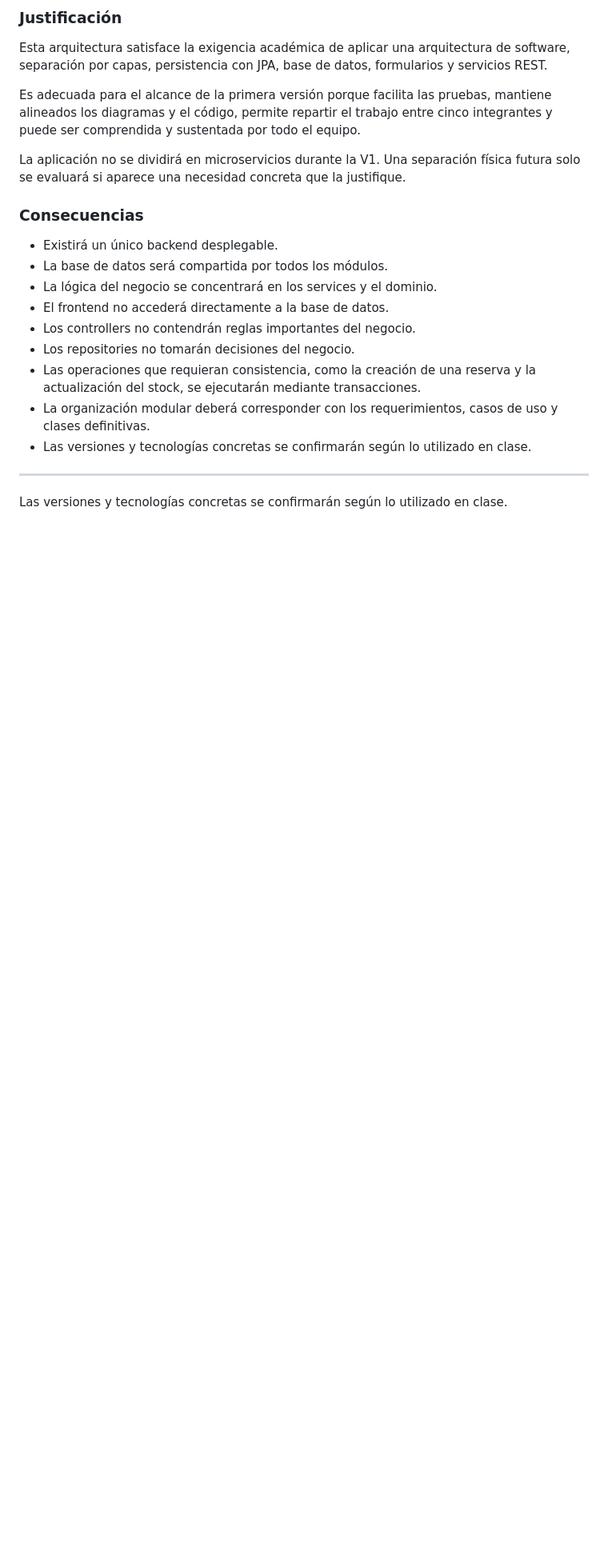
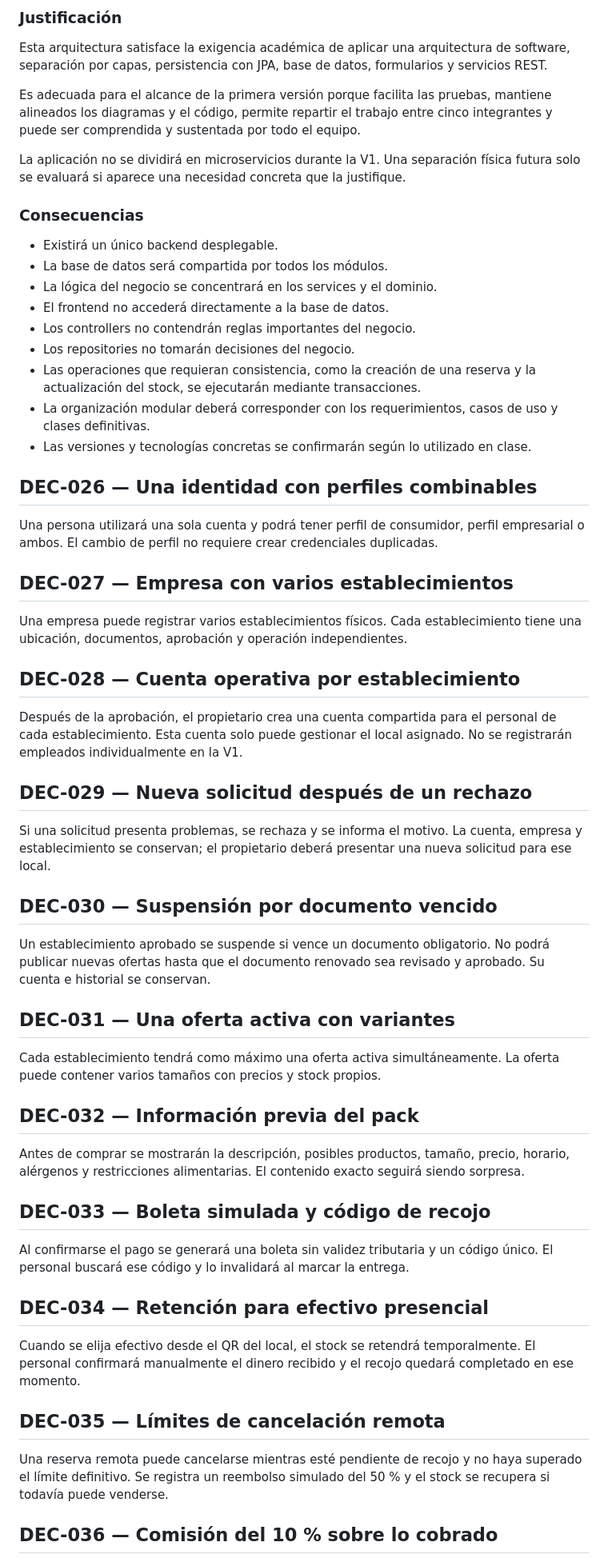
Before and after one commit to Zheyben/Sazloop, a Markdown page: docs/decisiones/DECISIONES_PROYECTO.md, the part around one of its changes. Shown at 80% size. Drawn GitHub-style; blank space fills up the shorter version.

Commit message:
docs: sincronizar decisiones funcionales

```diff
--- a/docs/decisiones/DECISIONES_PROYECTO.md
+++ b/docs/decisiones/DECISIONES_PROYECTO.md
@@ -117,6 +117,46 @@ La aplicación no se dividirá en microservicios durante la V1. Una separación
 - La organización modular deberá corresponder con los requerimientos, casos de uso y clases definitivas.
 - Las versiones y tecnologías concretas se confirmarán según lo utilizado en clase.
 
----
 
-Las versiones y tecnologías concretas se confirmarán según lo utilizado en clase.
+## DEC-026 — Una identidad con perfiles combinables
+
+Una persona utilizará una sola cuenta y podrá tener perfil de consumidor, perfil empresarial o ambos. El cambio de perfil no requiere crear credenciales duplicadas.
+
+## DEC-027 — Empresa con varios establecimientos
+
+Una empresa puede registrar varios establecimientos físicos. Cada establecimiento tiene una ubicación, documentos, aprobación y operación independientes.
+
+## DEC-028 — Cuenta operativa por establecimiento
+
+Después de la aprobación, el propietario crea una cuenta compartida para el personal de cada establecimiento. Esta cuenta solo puede gestionar el local asignado. No se registrarán empleados individualmente en la V1.
+
+## DEC-029 — Nueva solicitud después de un rechazo
+
+Si una solicitud presenta problemas, se rechaza y se informa el motivo. La cuenta, empresa y establecimiento se conservan; el propietario deberá presentar una nueva solicitud para ese local.
+
+## DEC-030 — Suspensión por documento vencido
+
+Un establecimiento aprobado se suspende si vence un documento obligatorio. No podrá publicar nuevas ofertas hasta que el documento renovado sea revisado y aprobado. Su cuenta e historial se conservan.
+
+## DEC-031 — Una oferta activa con variantes
+
+Cada establecimiento tendrá como máximo una oferta activa simultáneamente. La oferta puede contener varios tamaños con precios y stock propios.
+
+## DEC-032 — Información previa del pack
+
+Antes de comprar se mostrarán la descripción, posibles productos, tamaño, precio, horario, alérgenos y restricciones alimentarias. El contenido exacto seguirá siendo sorpresa.
+
+## DEC-033 — Boleta simulada y código de recojo
+
+Al confirmarse el pago se generará una boleta sin validez tributaria y un código único. El personal buscará ese código y lo invalidará al marcar la entrega.
+
+## DEC-034 — Retención para efectivo presencial
+
+Cuando se elija efectivo desde el QR del local, el stock se retendrá temporalmente. El personal confirmará manualmente el dinero recibido y el recojo quedará completado en ese momento.
+
+## DEC-035 — Límites de cancelación remota
+
+Una reserva remota puede cancelarse mientras esté pendiente de recojo y no haya superado el límite definitivo. Se registra un reembolso simulado del 50 % y el stock se recupera si todavía puede venderse.
+
+## DEC-036 — Comisión del 10 % sobre lo cobrado
+
```
Also changed, not shown: other parts of docs/decisiones/DECISIONES_PROYECTO.md (+29 -0 lines).
